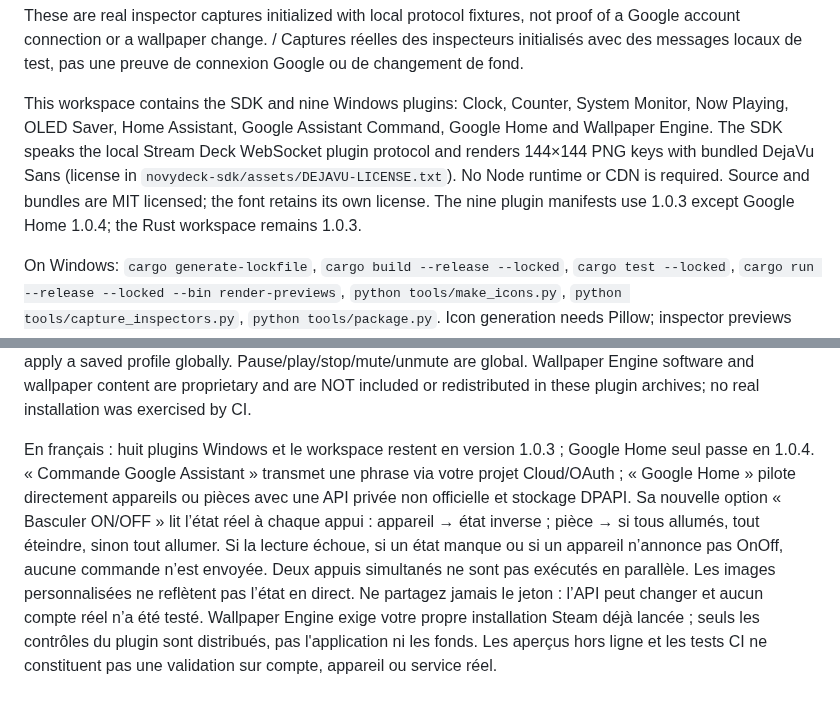
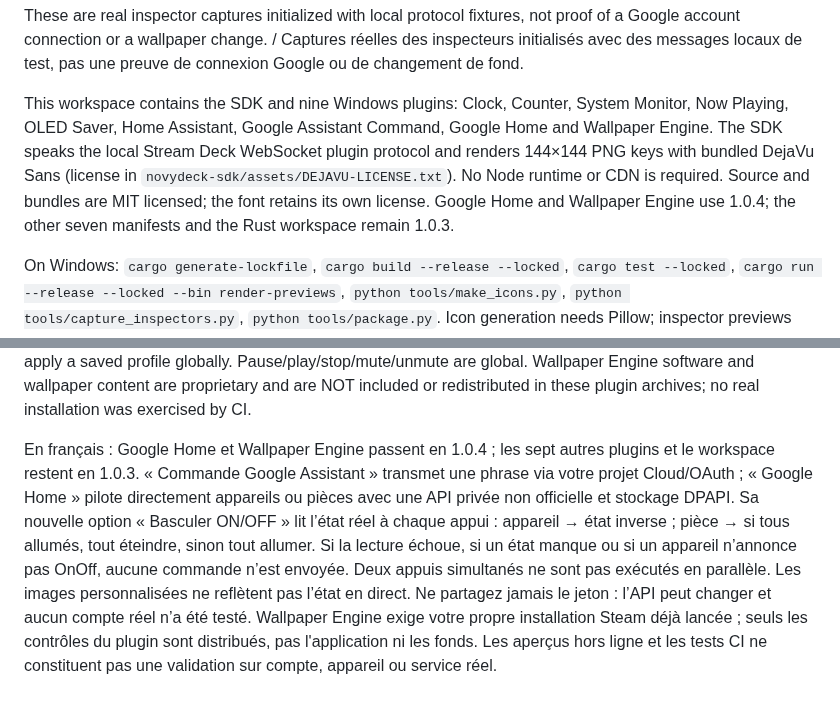
Before and after one commit to HatiFlash/novydeck-plugins, a Markdown page: first-party/README.md, 2 parts joined by grey strips. GitHub-like rendering.

Commit message:
Prepare 1.0.4 plugin notes, catalogue metadata and bilingual captures

```diff
--- a/first-party/README.md
+++ b/first-party/README.md
@@ -14,7 +31,7 @@ Installez depuis le magasin de plugins de NovyDeck, puis revenez au deck : retro
 
 These are real inspector captures initialized with local protocol fixtures, not proof of a Google account connection or a wallpaper change. / Captures réelles des inspecteurs initialisés avec des messages locaux de test, pas une preuve de connexion Google ou de changement de fond.
 
-This workspace contains the SDK and nine Windows plugins: Clock, Counter, System Monitor, Now Playing, OLED Saver, Home Assistant, Google Assistant Command, Google Home and Wallpaper Engine. The SDK speaks the local Stream Deck WebSocket plugin protocol and renders 144×144 PNG keys with bundled DejaVu Sans (license in `novydeck-sdk/assets/DEJAVU-LICENSE.txt`). No Node runtime or CDN is required. Source and bundles are MIT licensed; the font retains its own license. The nine plugin manifests use 1.0.3 except Google Home 1.0.4; the Rust workspace remains 1.0.3.
+This workspace contains the SDK and nine Windows plugins: Clock, Counter, System Monitor, Now Playing, OLED Saver, Home Assistant, Google Assistant Command, Google Home and Wallpaper Engine. The SDK speaks the local Stream Deck WebSocket plugin protocol and renders 144×144 PNG keys with bundled DejaVu Sans (license in `novydeck-sdk/assets/DEJAVU-LICENSE.txt`). No Node runtime or CDN is required. Source and bundles are MIT licensed; the font retains its own license. Google Home and Wallpaper Engine use 1.0.4; the other seven manifests and the Rust workspace remain 1.0.3.
 
 On Windows: `cargo generate-lockfile`, `cargo build --release --locked`, `cargo test --locked`, `cargo run --release --locked --bin render-previews`, `python tools/make_icons.py`, `python tools/capture_inspectors.py`, `python tools/package.py`. Icon generation needs Pillow; inspector previews use installed Microsoft Edge, offline with a fake local WebSocket. CI builds/tests on Windows and uploads plugin archives, `SHA256SUMS.txt` and previews for manual runs. Only `first-party-v*` tags publish releases; a branch run does not publish. Do not copy the registry template into `registry.json` until release URLs, SHA-256 and schema-validated metadata exist.
 
@@ -22,4 +39,4 @@ Home Assistant requires your own server and token. Google Assistant Command uses
 
 Wallpaper Engine requires your own installed, running Steam version on Windows 10+. Choose `wallpaper32.exe` or `wallpaper64.exe` if not in standard Steam directories. Open a local project/media file or a previously saved playlist on one display (screen number starts at 1), go to the next wallpaper on a display, or apply a saved profile globally. Pause/play/stop/mute/unmute are global. Wallpaper Engine software and wallpaper content are proprietary and are NOT included or redistributed in these plugin archives; no real installation was exercised by CI.
 
-En français : huit plugins Windows et le workspace restent en version 1.0.3 ; Google Home seul passe en 1.0.4. « Commande Google Assistant » transmet une phrase via votre projet Cloud/OAuth ; « Google Home » pilote directement appareils ou pièces avec une API privée non officielle et stockage DPAPI. Sa nouvelle option « Basculer ON/OFF » lit l’état réel à chaque appui : appareil → état inverse ; pièce → si tous allumés, tout éteindre, sinon tout allumer. Si la lecture échoue, si un état manque ou si un appareil n’annonce pas OnOff, aucune commande n’est envoyée. Deux appuis simultanés ne sont pas exécutés en parallèle. Les images personnalisées ne reflètent pas l’état en direct. Ne partagez jamais le jeton : l’API peut changer et aucun compte réel n’a été testé. Wallpaper Engine exige votre propre installation Steam déjà lancée ; seuls les contrôles du plugin sont distribués, pas l'application ni les fonds. Les aperçus hors ligne et les tests CI ne constituent pas une validation sur compte, appareil ou service réel.
+En français : Google Home et Wallpaper Engine passent en 1.0.4 ; les sept autres plugins et le workspace restent en 1.0.3. « Commande Google Assistant » transmet une phrase via votre projet Cloud/OAuth ; « Google Home » pilote directement appareils ou pièces avec une API privée non officielle et stockage DPAPI. Sa nouvelle option « Basculer ON/OFF » lit l’état réel à chaque appui : appareil → état inverse ; pièce → si tous allumés, tout éteindre, sinon tout allumer. Si la lecture échoue, si un état manque ou si un appareil n’annonce pas OnOff, aucune commande n’est envoyée. Deux appuis simultanés ne sont pas exécutés en parallèle. Les images personnalisées ne reflètent pas l’état en direct. Ne partagez jamais le jeton : l’API peut changer et aucun compte réel n’a été testé. Wallpaper Engine exige votre propre installation Steam déjà lancée ; seuls les contrôles du plugin sont distribués, pas l'application ni les fonds. Les aperçus hors ligne et les tests CI ne constituent pas une validation sur compte, appareil ou service réel.
```
Also changed, not shown: other parts of first-party/README.md (+17 -0 lines), README.fr.md (+10 -0 lines), README.md (+10 -0 lines), first-party/RELEASE-1.0.4.md (added, +31 -0 lines), first-party/screenshots/googlehome/googlehome-group-en.png (added), first-party/screenshots/googlehome/googlehome-group-fr.png (added), first-party/screenshots/wallpaperengine/wallpaperengine-pause-en.png (added), first-party/screenshots/wallpaperengine/wallpaperengine-pause-fr.png (added), 1 other file.
